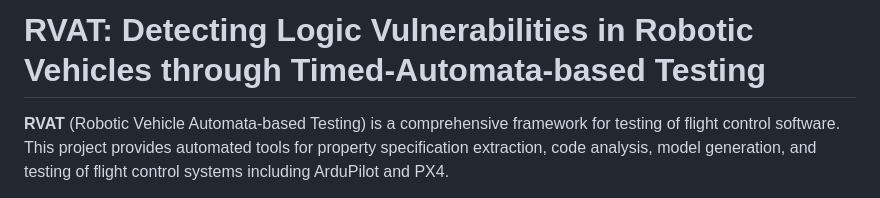
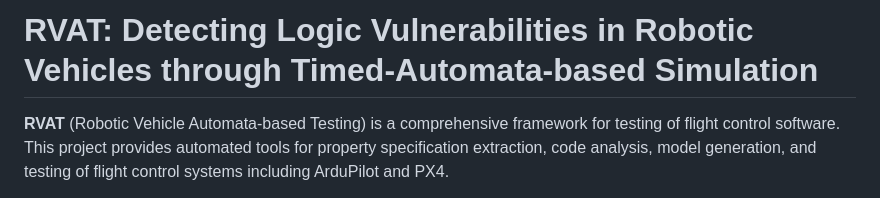
Before and after one commit to Lqs66/RVAT, a Markdown page: README.md, the part around the change. Drawn GitHub-style.

```diff
--- a/README.md
+++ b/README.md
@@ -1,4 +1,4 @@
-# RVAT: Detecting Logic Vulnerabilities in Robotic Vehicles through Timed-Automata-based Testing
+# RVAT: Detecting Logic Vulnerabilities in Robotic Vehicles through Timed-Automata-based Simulation
 
 **RVAT** (Robotic Vehicle Automata-based Testing) is a comprehensive framework for testing of flight control software. This project provides automated tools for property specification extraction, code analysis, model generation, and testing of flight control systems including ArduPilot and PX4.
 
```
